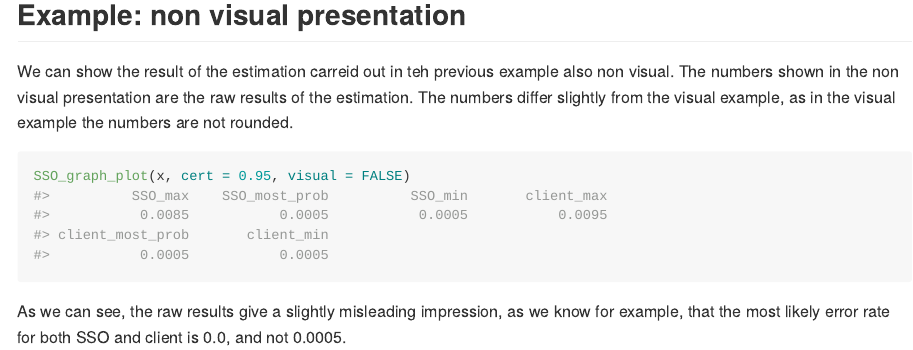
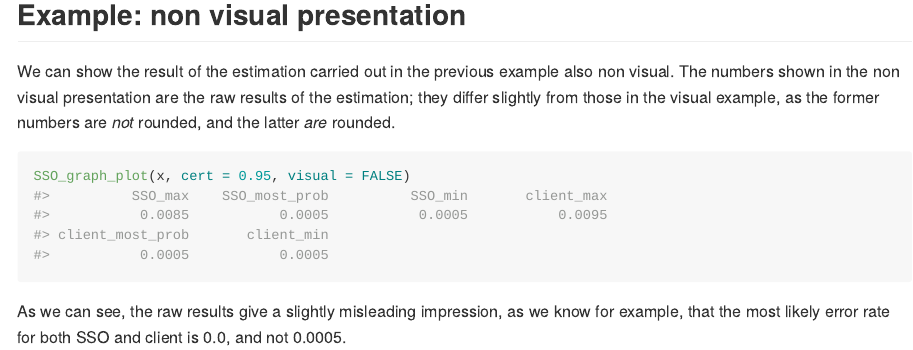
Before and after one commit to cfjdoedens/ssoestimate, an R Markdown document (README.Rmd): the page in a window 1100 px wide, from 1120 px down. The pictures show the output file README.md that the author committed with the source, drawn offline in the style of GitHub; badge pictures from the web are left out.

````diff
--- a/README.Rmd
+++ b/README.Rmd
@@ -80,13 +80,13 @@
 
 ## Example: non visual presentation
 
-We can show the result of the estimation carreid out in teh previous example
+We can show the result of the estimation carried out in the previous example
 also non visual. The numbers
 shown in the non visual presentation are the raw results of the
-estimation. The numbers differ slightly from the visual example, as in
-the visual example the numbers are not rounded.
+estimation; they differ slightly from those in the visual example, as the
+former numbers are _not_ rounded, and the latter _are_ rounded.
 
-```{r nonvisual example, message=TRUE, warning=TRUE, paged.print=TRUE}
+```{r nonvisual-example, message=TRUE, warning=TRUE, paged.print=TRUE}
 SSO_graph_plot(x, cert = 0.95, visual = FALSE)
 ```
 As we can see, the raw results give a slightly misleading impression, as
````
Also changed, not shown: README.md, README.Rmd (2 more changed lines), 3 other files.
